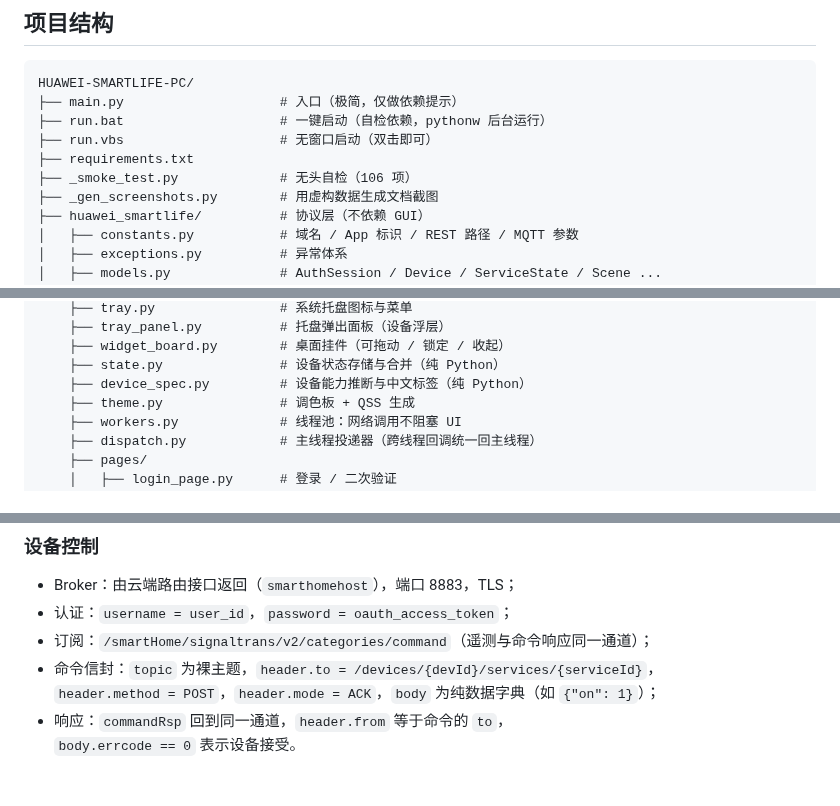
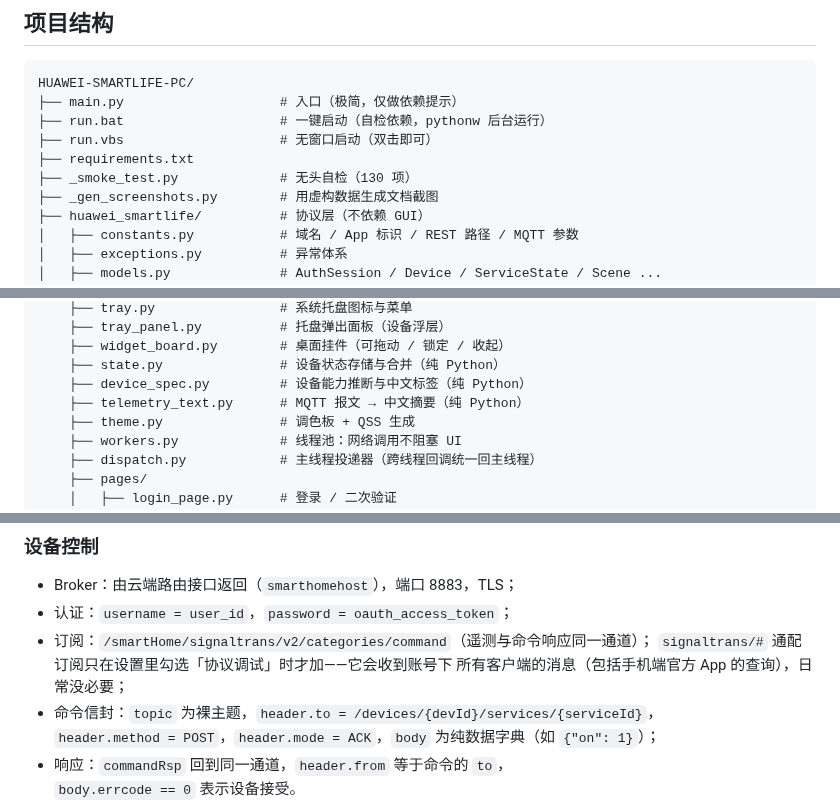
Before and after one commit to MIAOPANGCI/huawei-smartlife-pc, a Markdown page: README.md, 3 parts joined by grey strips. GitHub-like rendering; blank space fills up the shorter version.

```diff
--- a/README.md
+++ b/README.md
@@ -170,7 +170,7 @@ HUAWEI-SMARTLIFE-PC/
 ├── run.bat                    # 一键启动（自检依赖，pythonw 后台运行）
 ├── run.vbs                    # 无窗口启动（双击即可）
 ├── requirements.txt
-├── _smoke_test.py             # 无头自检（106 项）
+├── _smoke_test.py             # 无头自检（130 项）
 ├── _gen_screenshots.py        # 用虚构数据生成文档截图
 ├── huawei_smartlife/          # 协议层（不依赖 GUI）
 │   ├── constants.py           # 域名 / App 标识 / REST 路径 / MQTT 参数
@@ -190,6 +190,7 @@ HUAWEI-SMARTLIFE-PC/
     ├── widget_board.py        # 桌面挂件（可拖动 / 锁定 / 收起）
     ├── state.py               # 设备状态存储与合并（纯 Python）
     ├── device_spec.py         # 设备能力推断与中文标签（纯 Python）
+    ├── telemetry_text.py      # MQTT 报文 → 中文摘要（纯 Python）
     ├── theme.py               # 调色板 + QSS 生成
     ├── workers.py             # 线程池：网络调用不阻塞 UI
     ├── dispatch.py            # 主线程投递器（跨线程回调统一回主线程）
@@ -254,6 +255,8 @@ python _smoke_test.py     # 无需显示环境、不联网
 - Broker：由云端路由接口返回（`smarthomehost`），端口 8883，TLS；
 - 认证：`username = user_id`，`password = oauth_access_token`；
 - 订阅：`/smartHome/signaltrans/v2/categories/command`（遥测与命令响应同一通道）；
+  `signaltrans/#` 通配订阅只在设置里勾选「协议调试」时才加——它会收到账号下
+  所有客户端的消息（包括手机端官方 App 的查询），日常没必要；
 - 命令信封：`topic` 为裸主题，`header.to = /devices/{devId}/services/{serviceId}`，
   `header.method = POST`，`header.mode = ACK`，`body` 为纯数据字典（如 `{"on": 1}`）；
 - 响应：`commandRsp` 回到同一通道，`header.from` 等于命令的 `to`，
```
Also changed, not shown: other parts of README.md (+15 -1 lines), docs/screenshots/main-dark.png, docs/screenshots/main-light.png, docs/screenshots/settings.png, 10 other files.
